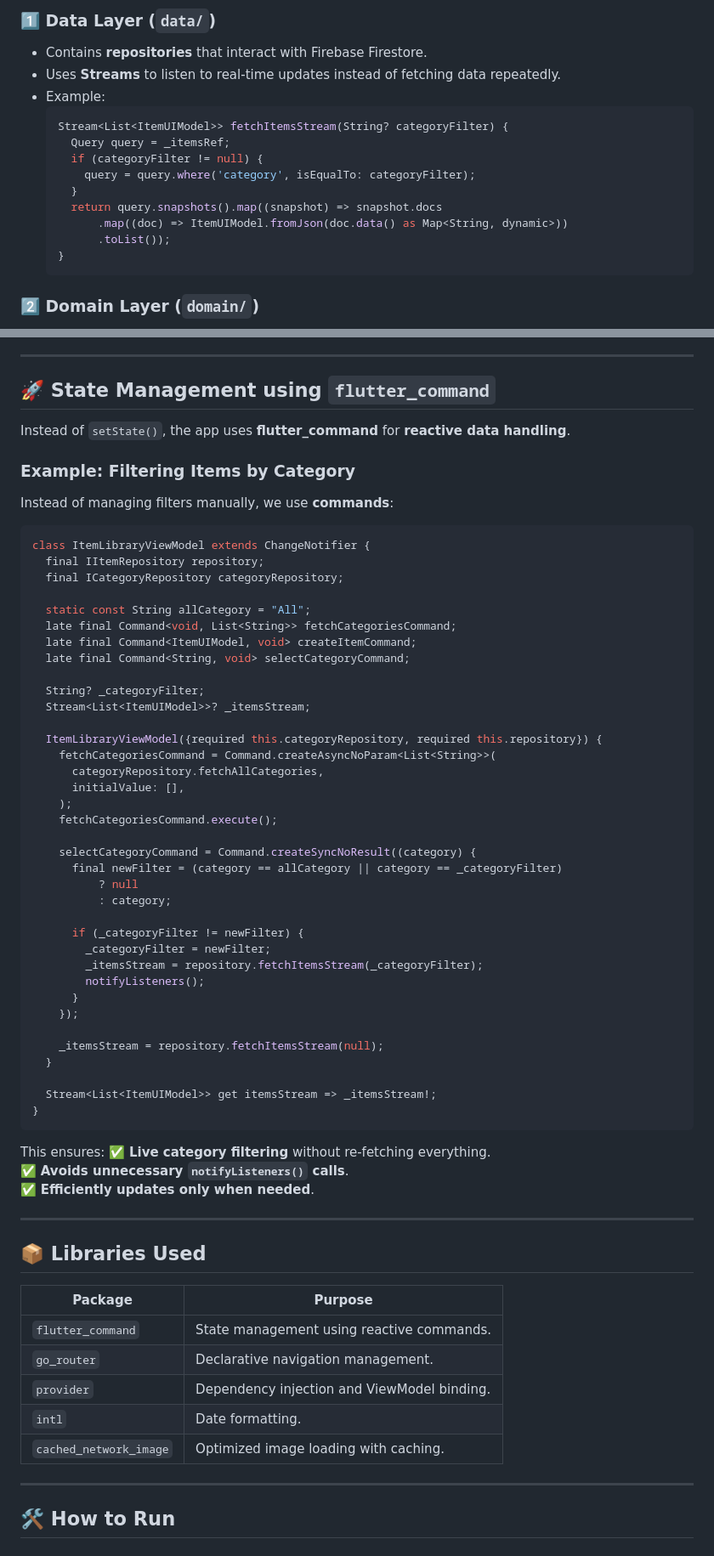
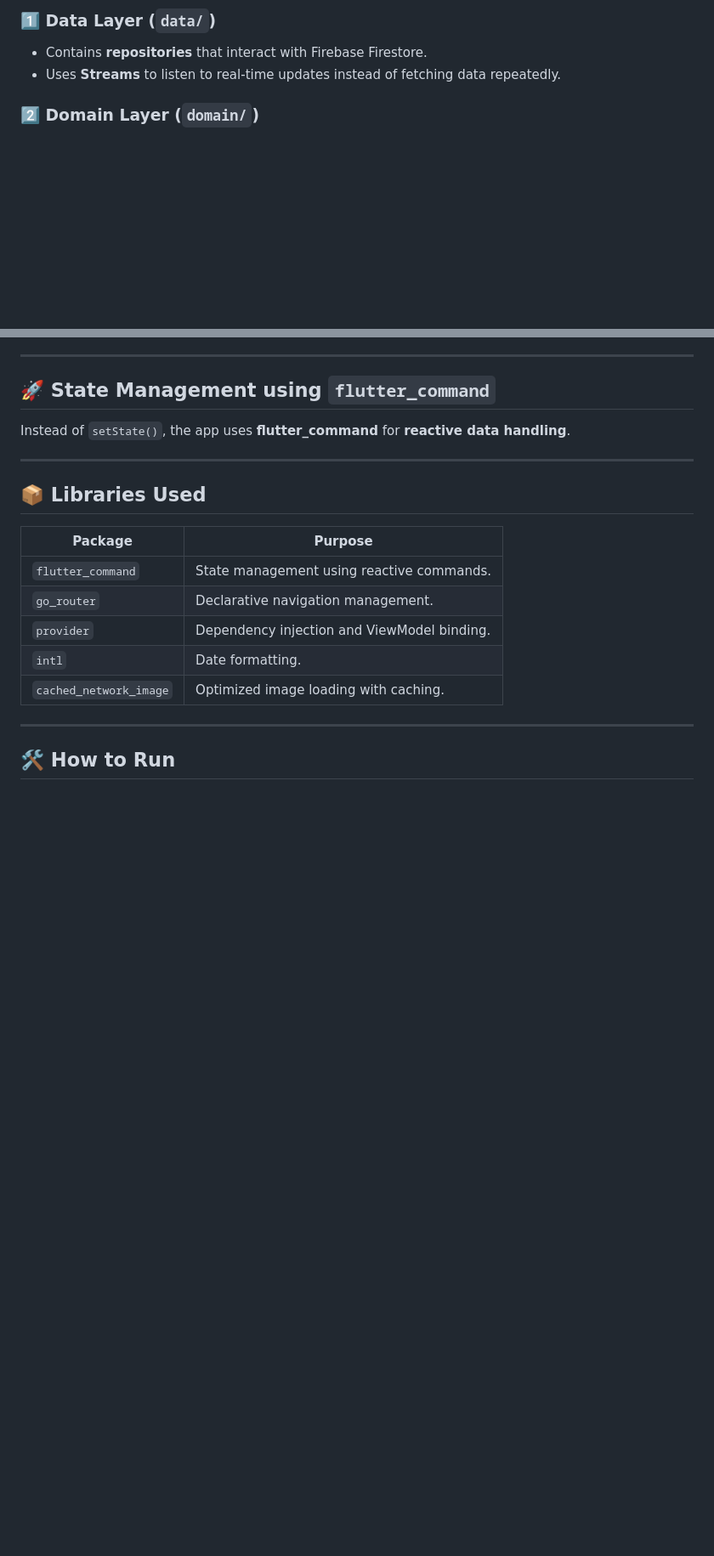
Before and after one commit to Devofure/Accollect, a Markdown page: README.md, 2 parts joined by grey strips. Shown: that part at 85% size. Drawn GitHub-style; blank space fills up the shorter version.

Commit message:
docs: update README.md to enhance clarity on features and future improvements; add devtools_options.yaml for configuration

````diff
--- a/README.md
+++ b/README.md
@@ -53,18 +42,6 @@ https://docs.flutter.dev/app-architecture
 
 - Contains **repositories** that interact with Firebase Firestore.
 - Uses **Streams** to listen to real-time updates instead of fetching data repeatedly.
-- Example:
-  ```dart
-  Stream<List<ItemUIModel>> fetchItemsStream(String? categoryFilter) {
-    Query query = _itemsRef;
-    if (categoryFilter != null) {
-      query = query.where('category', isEqualTo: categoryFilter);
-    }
-    return query.snapshots().map((snapshot) => snapshot.docs
-        .map((doc) => ItemUIModel.fromJson(doc.data() as Map<String, dynamic>))
-        .toList());
-  }
-  ```
 
 ### **2️⃣ Domain Layer (`domain/`)**
 
@@ -84,54 +61,6 @@ https://docs.flutter.dev/app-architecture
 ## 🚀 **State Management using `flutter_command`**
 
 Instead of `setState()`, the app uses **flutter_command** for **reactive data handling**.
-
-### **Example: Filtering Items by Category**
-
-Instead of managing filters manually, we use **commands**:
-
-```dart
-class ItemLibraryViewModel extends ChangeNotifier {
-  final IItemRepository repository;
-  final ICategoryRepository categoryRepository;
-
-  static const String allCategory = "All";
-  late final Command<void, List<String>> fetchCategoriesCommand;
-  late final Command<ItemUIModel, void> createItemCommand;
-  late final Command<String, void> selectCategoryCommand;
-
-  String? _categoryFilter;
-  Stream<List<ItemUIModel>>? _itemsStream;
-
-  ItemLibraryViewModel({required this.categoryRepository, required this.repository}) {
-    fetchCategoriesCommand = Command.createAsyncNoParam<List<String>>(
-      categoryRepository.fetchAllCategories,
-      initialValue: [],
-    );
-    fetchCategoriesCommand.execute();
-
-    selectCategoryCommand = Command.createSyncNoResult((category) {
-      final newFilter = (category == allCategory || category == _categoryFilter)
-          ? null
-          : category;
-
-      if (_categoryFilter != newFilter) {
-        _categoryFilter = newFilter;
-        _itemsStream = repository.fetchItemsStream(_categoryFilter);
-        notifyListeners();
-      }
-    });
-
-    _itemsStream = repository.fetchItemsStream(null);
-  }
-
-  Stream<List<ItemUIModel>> get itemsStream => _itemsStream!;
-}
-```
-
-This ensures:
-✅ **Live category filtering** without re-fetching everything.
-✅ **Avoids unnecessary `notifyListeners()` calls**.
-✅ **Efficiently updates only when needed**.
 
 ---
 
````
Also changed, not shown: other parts of README.md (+10 -28 lines).
